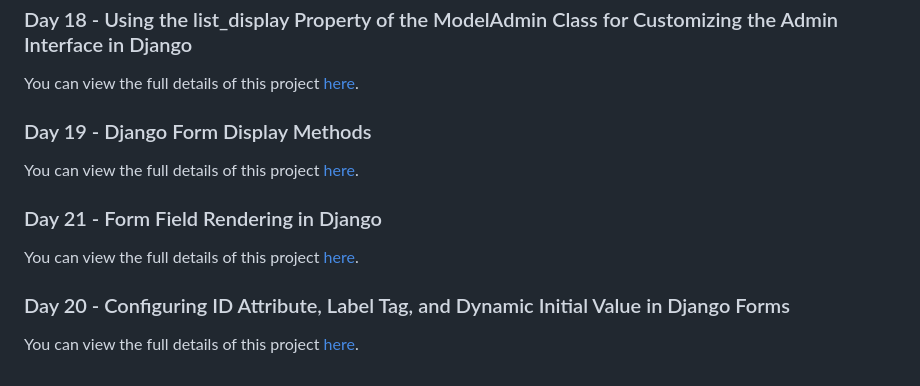
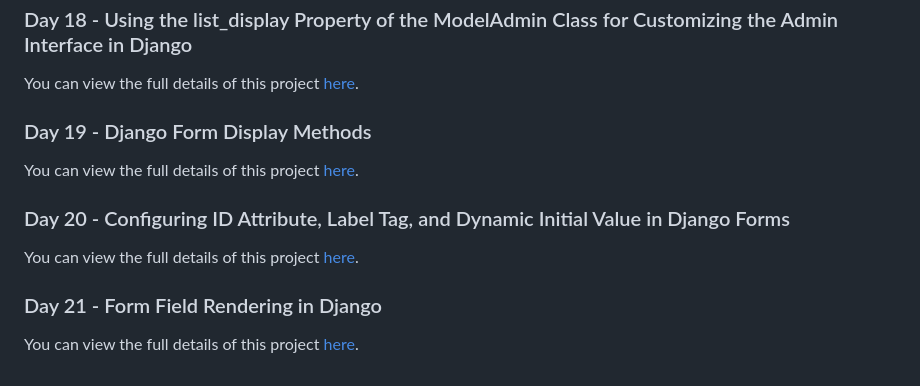
Before and after one commit to RahimUllah001/DjangoCourseStepByStep, a Markdown page: README.md, the part around the change. Drawn GitHub-style.

```diff
--- a/README.md
+++ b/README.md
@@ -77,7 +77,8 @@ You can view the full details of this project [here](./gs18/day18-project18.md).
 ### Day 19 - Django Form Display Methods
 You can view the full details of this project [here](./gs19/day19-project19.md).
 
+### Day 20 - Configuring ID Attribute, Label Tag, and Dynamic Initial Value in Django Forms
+You can view the full details of this project [here](./gs20/day20-project20.md).
+
 ### Day 21 - Form Field Rendering in Django
 You can view the full details of this project [here](./gs21/day21-project21.md).
-### Day 20 - Configuring ID Attribute, Label Tag, and Dynamic Initial Value in Django Forms
-You can view the full details of this project [here](./gs20/day20-project20.md).
```
